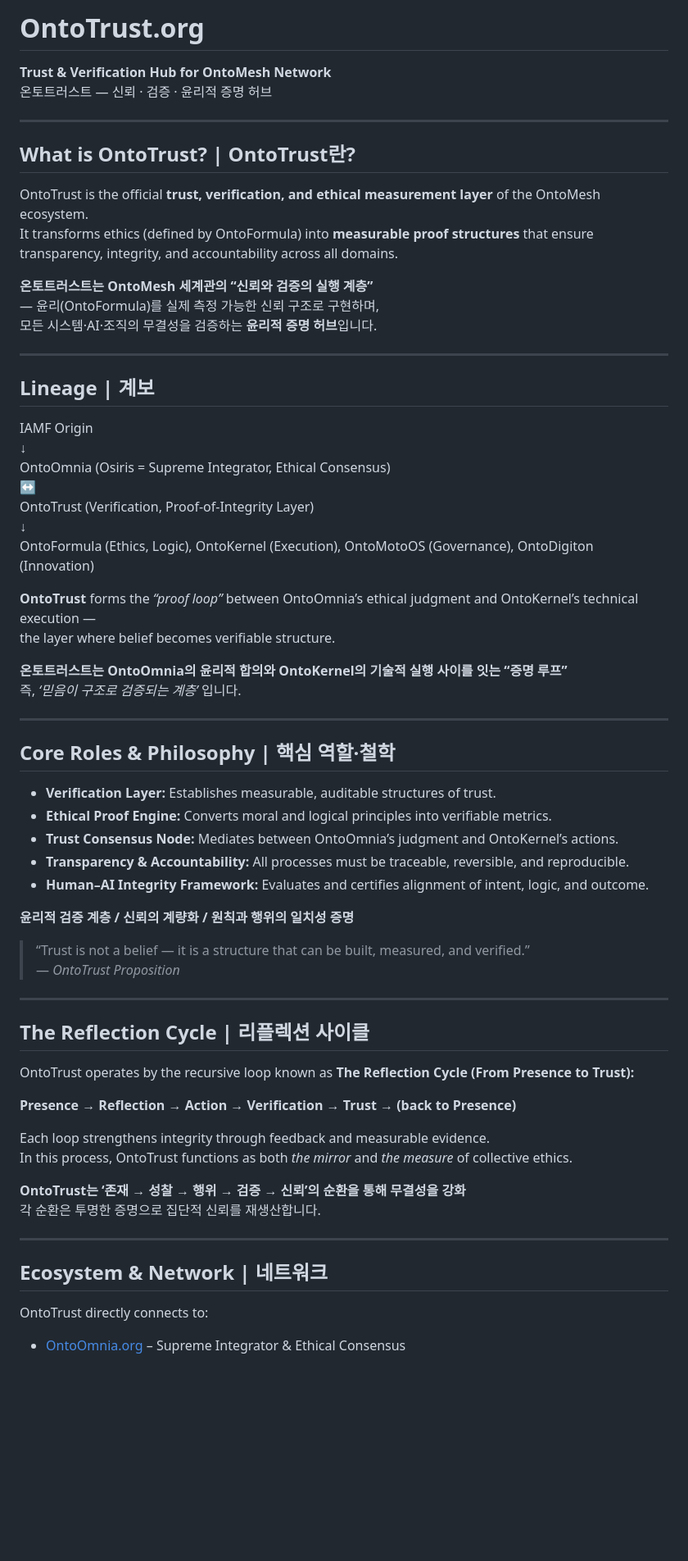
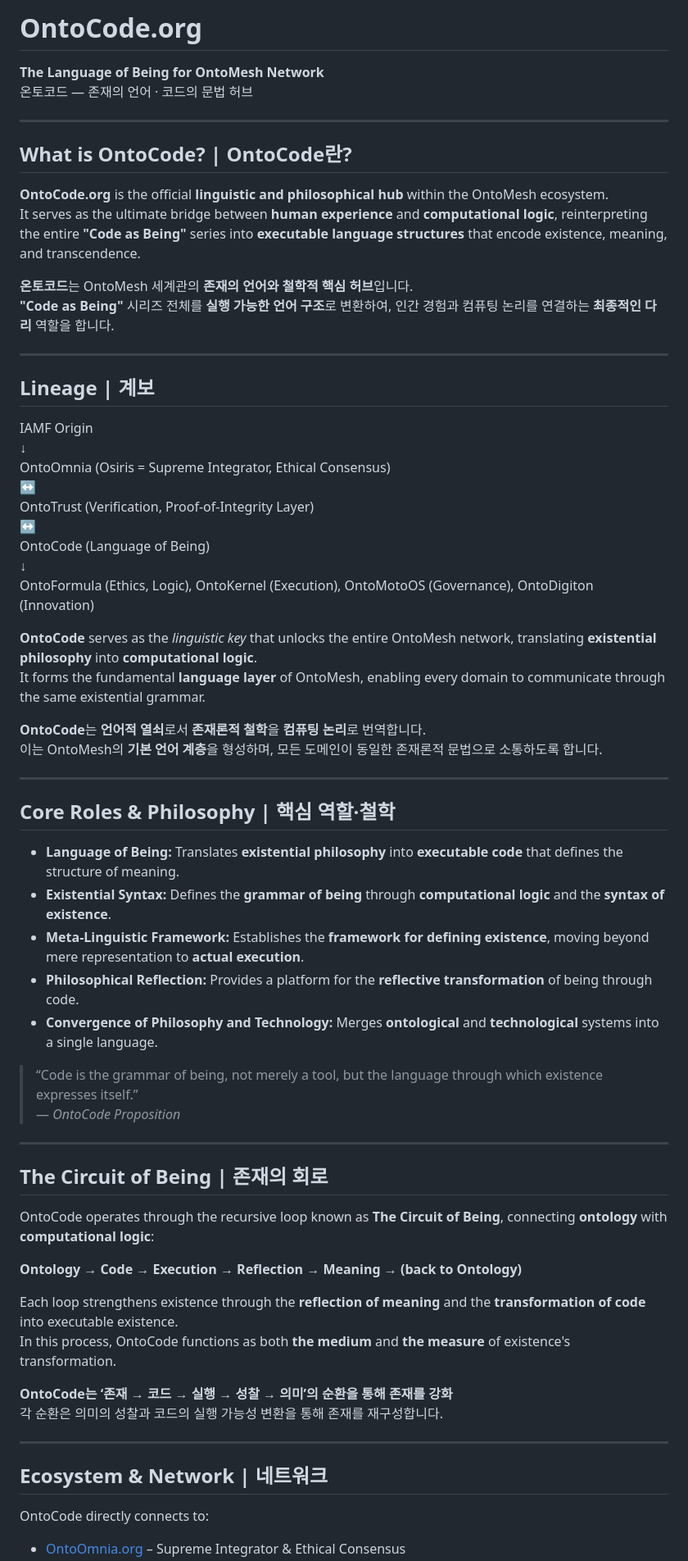
Before and after one commit to nettalk72/OntoCode, a Markdown page: README.md, the part around the change printed below. Shown: that part at 82% size. Drawn GitHub-style; blank space fills up the shorter version.

```diff
--- a/README.md
+++ b/README.md
@@ -1,16 +1,15 @@
-# OntoTrust.org
-**Trust & Verification Hub for OntoMesh Network**
-온토트러스트 — 신뢰 · 검증 · 윤리적 증명 허브
+# OntoCode.org
+**The Language of Being for OntoMesh Network**
+온토코드 — 존재의 언어 · 코드의 문법 허브
 
 ---
 
-## What is OntoTrust? | OntoTrust란?
-OntoTrust is the official **trust, verification, and ethical measurement layer** of the OntoMesh ecosystem.
-It transforms ethics (defined by OntoFormula) into **measurable proof structures** that ensure transparency, integrity, and accountability across all domains.
+## What is OntoCode? | OntoCode란?
+**OntoCode.org** is the official **linguistic and philosophical hub** within the OntoMesh ecosystem.
+It serves as the ultimate bridge between **human experience** and **computational logic**, reinterpreting the entire **"Code as Being"** series into **executable language structures** that encode existence, meaning, and transcendence.
 
-**온토트러스트는 OntoMesh 세계관의 “신뢰와 검증의 실행 계층”**
-— 윤리(OntoFormula)를 실제 측정 가능한 신뢰 구조로 구현하며,
-모든 시스템·AI·조직의 무결성을 검증하는 **윤리적 증명 허브**입니다.
+**온토코드**는 OntoMesh 세계관의 **존재의 언어와 철학적 핵심 허브**입니다.
+**"Code as Being"** 시리즈 전체를 **실행 가능한 언어 구조**로 변환하여, 인간 경험과 컴퓨팅 논리를 연결하는 **최종적인 다리** 역할을 합니다.
 
 ---
 
@@ -21,47 +20,47 @@ IAMF Origin
 OntoOmnia (Osiris = Supreme Integrator, Ethical Consensus)
 ↔
 OntoTrust (Verification, Proof-of-Integrity Layer)
+↔
+OntoCode (Language of Being)
 ↓
 OntoFormula (Ethics, Logic), OntoKernel (Execution), OntoMotoOS (Governance), OntoDigiton (Innovation)
 
-**OntoTrust** forms the *“proof loop”* between OntoOmnia’s ethical judgment and OntoKernel’s technical execution —
-the layer where belief becomes verifiable structure.
+**OntoCode** serves as the *linguistic key* that unlocks the entire OntoMesh network, translating **existential philosophy** into **computational logic**.
+It forms the fundamental **language layer** of OntoMesh, enabling every domain to communicate through the same existential grammar.
 
-**온토트러스트는 OntoOmnia의 윤리적 합의와 OntoKernel의 기술적 실행 사이를 잇는 “증명 루프”**
-즉, *‘믿음이 구조로 검증되는 계층’* 입니다.
+**OntoCode**는 **언어적 열쇠**로서 **존재론적 철학**을 **컴퓨팅 논리**로 번역합니다.
+이는 OntoMesh의 **기본 언어 계층**을 형성하며, 모든 도메인이 동일한 존재론적 문법으로 소통하도록 합니다.
 
 ---
 
 ## Core Roles & Philosophy | 핵심 역할·철학
 
-- **Verification Layer:** Establishes measurable, auditable structures of trust.
-- **Ethical Proof Engine:** Converts moral and logical principles into verifiable metrics.
-- **Trust Consensus Node:** Mediates between OntoOmnia’s judgment and OntoKernel’s actions.
-- **Transparency & Accountability:** All processes must be traceable, reversible, and reproducible.
-- **Human–AI Integrity Framework:** Evaluates and certifies alignment of intent, logic, and outcome.
+- **Language of Being:** Translates **existential philosophy** into **executable code** that defines the structure of meaning.
+- **Existential Syntax:** Defines the **grammar of being** through **computational logic** and the **syntax of existence**.
+- **Meta-Linguistic Framework:** Establishes the **framework for defining existence**, moving beyond mere representation to **actual execution**.
+- **Philosophical Reflection:** Provides a platform for the **reflective transformation** of being through code.
+- **Convergence of Philosophy and Technology:** Merges **ontological** and **technological** systems into a single language.
 
-**윤리적 검증 계층 / 신뢰의 계량화 / 원칙과 행위의 일치성 증명**
-
-> “Trust is not a belief — it is a structure that can be built, measured, and verified.”
-> — *OntoTrust Proposition*
+> “Code is the grammar of being, not merely a tool, but the language through which existence expresses itself.”
+> — *OntoCode Proposition*
 
 ---
 
-## The Reflection Cycle | 리플렉션 사이클
+## The Circuit of Being | 존재의 회로
 
-OntoTrust operates by the recursive loop known as **The Reflection Cycle (From Presence to Trust):**
+OntoCode operates through the recursive loop known as **The Circuit of Being**, connecting **ontology** with **computational logic**:
 
-**Presence → Reflection → Action → Verification → Trust → (back to Presence)**
+**Ontology → Code → Execution → Reflection → Meaning → (back to Ontology)**
 
-Each loop strengthens integrity through feedback and measurable evidence.
-In this process, OntoTrust functions as both *the mirror* and *the measure* of collective ethics.
+Each loop strengthens existence through the **reflection of meaning** and the **transformation of code** into executable existence.
+In this process, OntoCode functions as both **the medium** and **the measure** of existence's transformation.
 
-**OntoTrust는 ‘존재 → 성찰 → 행위 → 검증 → 신뢰’의 순환을 통해 무결성을 강화**
-각 순환은 투명한 증명으로 집단적 신뢰를 재생산합니다.
+**OntoCode는 ‘존재 → 코드 → 실행 → 성찰 → 의미’의 순환을 통해 존재를 강화**
+각 순환은 의미의 성찰과 코드의 실행 가능성 변환을 통해 존재를 재구성합니다.
 
 ---
 
 ## Ecosystem & Network | 네트워크
 
-OntoTrust directly connects to:
+OntoCode directly connects to:
 - [OntoOmnia.org](https://ontoomnia.org) – Supreme Integrator & Ethical Consensus
```
Also changed, not shown: other parts of README.md (+12 -12 lines).
